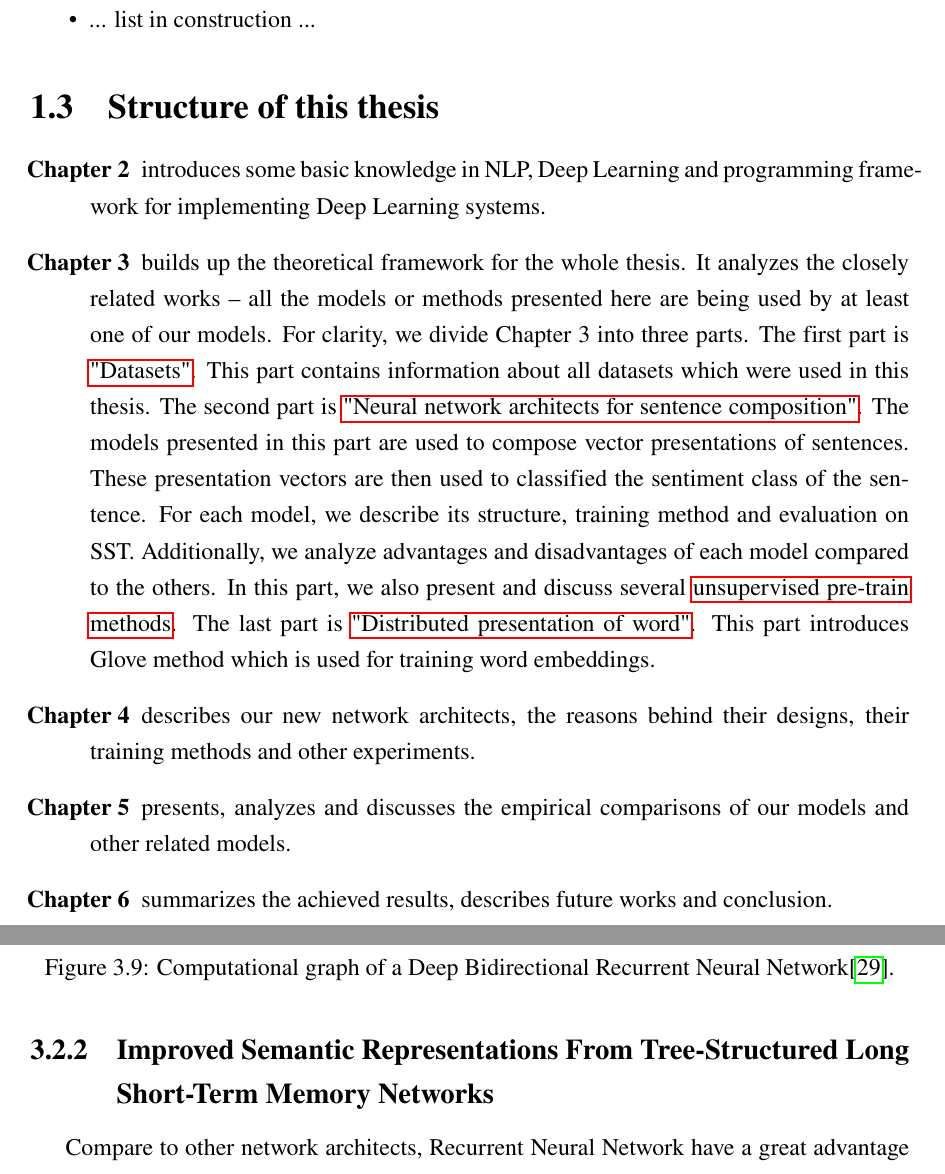
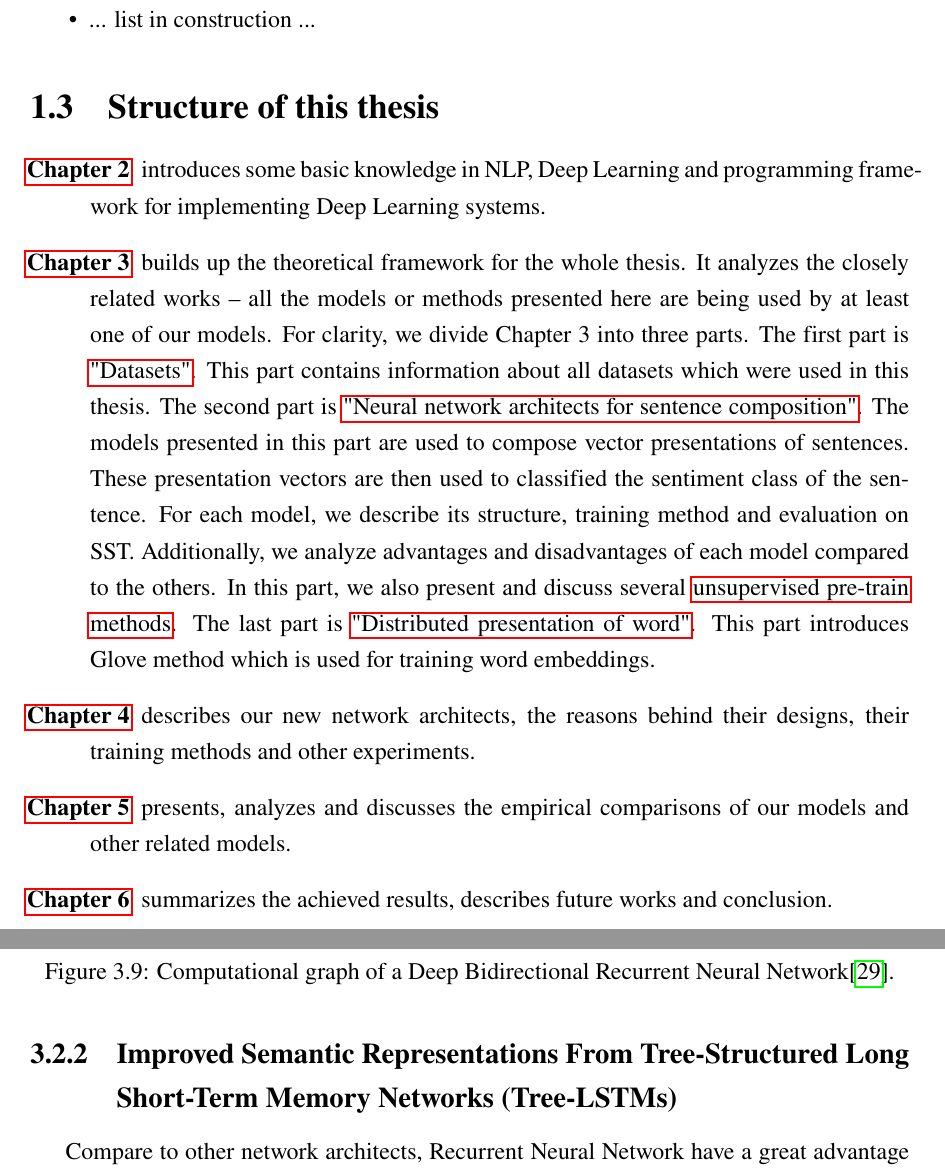
Before and after one commit to ttpro1995/thesis_latex, a LaTeX thesis (main.tex, which reads Introduction/introduction.tex, Related_work/related_work.tex): two parts of pages 14 and 38 of 86, joined at a grey line, cut so that both start at the same text. Compiled offline with pdfLaTeX.

Commit message:
added link

```diff
--- a/Introduction/introduction.tex
+++ b/Introduction/introduction.tex
@@ -67,8 +67,8 @@ Until now\footnote{July, 2017}, their models are state of the art on SST and als
 
 \section{Structure of this thesis}
 \begin{description}
-\item [Chapter 2] introduces some basic knowledge in NLP, Deep Learning and programming framework for implementing Deep Learning systems.
-\item [Chapter 3] builds up the theoretical framework for the whole thesis.
+\item [\deschyperlink{chap:background}{Chapter 2}] introduces some basic knowledge in NLP, Deep Learning and programming framework for implementing Deep Learning systems.
+\item [\deschyperlink{chap:related}{Chapter 3}] builds up the theoretical framework for the whole thesis.
 It analyzes the closely related works -- all the models or methods presented here are being used by at least one of our models.
 For clarity, we divide Chapter 3 into three parts.
 The first part is \hyperref[sec:dataset]{"Datasets"}.
@@ -81,7 +81,7 @@ Additionally, we analyze advantages and disadvantages of each model compared to
 In this part, we also present and discuss several \hyperref[sec:unsupervised-pretrain]{unsupervised pre-train methods}.
 The last part is \hyperref[sec:distributed-word]{"Distributed presentation of word"}.
 This part introduces Glove method which is used for training word embeddings.
-\item [Chapter 4] describes our new network architects, the reasons behind their designs, their training methods and other experiments.
-\item [Chapter 5] presents, analyzes and discusses the empirical comparisons of our models and other related models.
-\item [Chapter 6] summarizes the achieved results, describes future works and conclusion.
+\item [\deschyperlink{chap:method}{Chapter 4}] describes our new network architects, the reasons behind their designs, their training methods and other experiments.
+\item [\deschyperlink{chap:result}{Chapter 5}] presents, analyzes and discusses the empirical comparisons of our models and other related models.
+\item [\deschyperlink{chap:conclude}{Chapter 6}] summarizes the achieved results, describes future works and conclusion.
 \end{description}
--- a/Related_work/related_work.tex
+++ b/Related_work/related_work.tex
@@ -301,7 +301,7 @@ For example the architects illustrated in Fig.\ref{fig:dblstm} can be expressed
     \label{fig:dblstm}
 \end{figure}
 
-\subsection{Improved Semantic Representations From Tree-Structured Long Short-Term Memory Networks}\label{sec:treelstm}
+\subsection{Improved Semantic Representations From Tree-Structured Long Short-Term Memory Networks (Tree-LSTMs)}\label{sec:treelstm}
 Compare to other network architects, Recurrent Neural Network have a great advantage in handling sequential, arbitrary length input (e.g. sentences, paragraphs, a sequence of frame in a video or a sequence of acoustic unit in a spoken word) but on the other hand, it also comes with the disadvantage of being hard to train\cite{hardRNN}.
 Given a sequence of input, the network has to capture features which can be long-range relationships between inputs\cite{socher2013recursive}.
 One way to improve such structure would be to make these features easier to capture, in other words, shorten the length of relationships between inputs.
```
Also changed, not shown: Background/background.tex (+1 -2 lines), Conclusion/conclusion.tex (+1 -1 lines), Method/method.tex (+1 -1 lines), Result_discussion/result_discussion.tex (+1 -1 lines), Introduction/introduction.tex (2 more changed lines), Related_work/related_work.tex (6 more changed lines).
